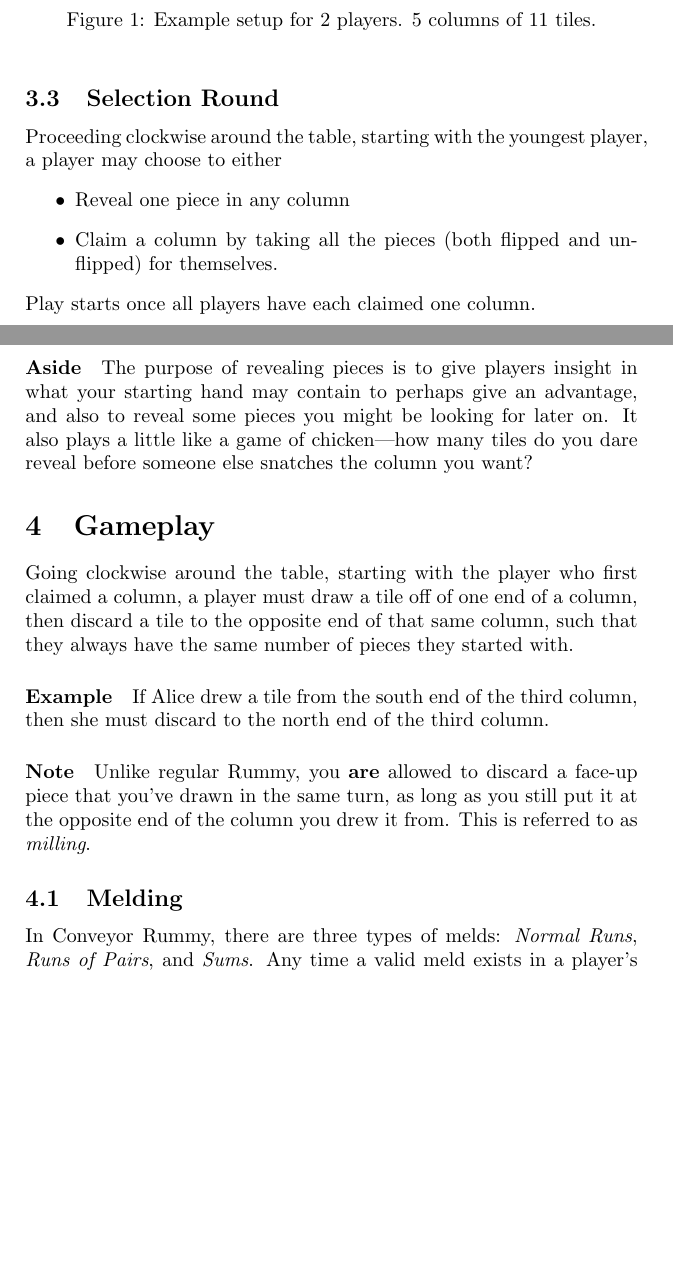
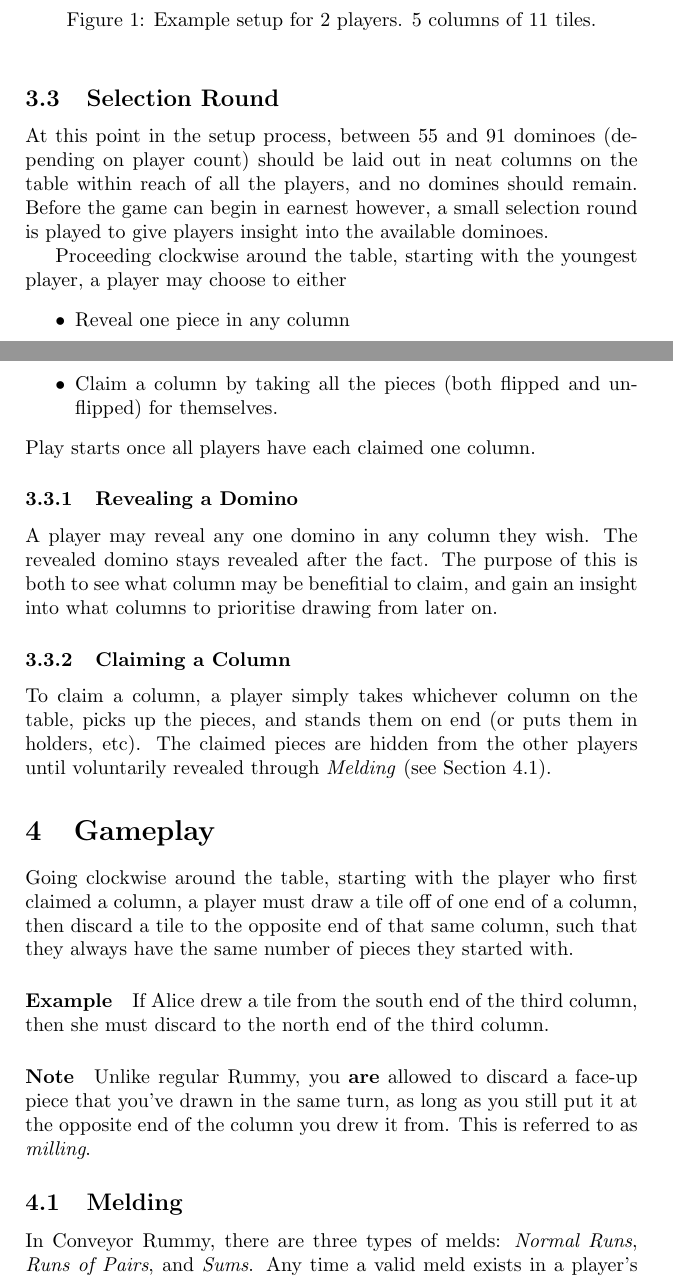
Before and after one commit to ElectricCoffee/Conveyor-Rummy, a LaTeX document (main.tex, which reads sections/gameplay.tex, sections/setup.tex): two parts of pages 5 and 6 of 14 before the commit and two parts of pages 6 and 7 of 16 after it, joined at a grey line, cut so that both start at the same text, the shorter picture padded with empty space. Compiled offline with pdfLaTeX.

Commit message:
rephrase section 3.3

```diff
--- a/sections/gameplay.tex
+++ b/sections/gameplay.tex
@@ -5,7 +5,7 @@ Going clockwise around the table, starting with the player who first claimed a c
 
 \note Unlike regular Rummy, you \textbf{are} allowed to discard a face-up piece that you've drawn in the same turn, as long as you still put it at the opposite end of the column you drew it from. This is referred to as \textit{milling}.
 
-\subsection{Melding}
+\subsection{Melding}\label{sec:melding}
 In Conveyor Rummy, there are three types of melds: \textit{Normal Runs}, \textit{Runs of Pairs}, and \textit{Sums}.
 Any time a valid meld exists in a player's hand, they may choose to reveal it and sum it off to the side---even when it isn't their turn.
 A meld may \textbf{never} be split apart or rearranged once revealed, though new tiles may be added to either end of it.
--- a/sections/setup.tex
+++ b/sections/setup.tex
@@ -23,6 +23,8 @@ We recommend 4 rounds for 2 players, and 8 rounds for 3-4 players, but feel free
 \caption{Example setup for 2 players. 5 columns of 11 tiles.}
 \end{figure}
 \subsection{Selection Round}
+At this point in the setup process, between 55 and 91 dominoes (depending on player count) should be laid out in neat columns on the table within reach of all the players, and no domines should remain.
+Before the game can begin in earnest however, a small selection round is played to give players insight into the available dominoes.
 
 Proceeding clockwise around the table, starting with the youngest player, a player may choose to either
 \begin{itemize}
@@ -31,4 +33,11 @@ Proceeding clockwise around the table, starting with the youngest player, a play
 \end{itemize}
 Play starts once all players have each claimed one column.
 
-\aside The purpose of revealing pieces is to give players insight in what your starting hand may contain to perhaps give an advantage, and also to reveal some pieces you might be looking for later on. It also plays a little like a game of chicken---how many tiles do you dare reveal before someone else snatches the column you want?
+\subsubsection{Revealing a Domino}
+A player may reveal any one domino in any column they wish.
+The revealed domino stays revealed after the fact.
+The purpose of this is both to see what column may be benefitial to claim, and gain an insight into what columns to prioritise drawing from later on.
+
+\subsubsection{Claiming a Column}
+To claim a column, a player simply takes whichever column on the table, picks up the pieces, and stands them on end (or puts them in holders, etc).
+The claimed pieces are hidden from the other players until voluntarily revealed through \textit{Melding} (see Section~\ref{sec:melding}).
```
